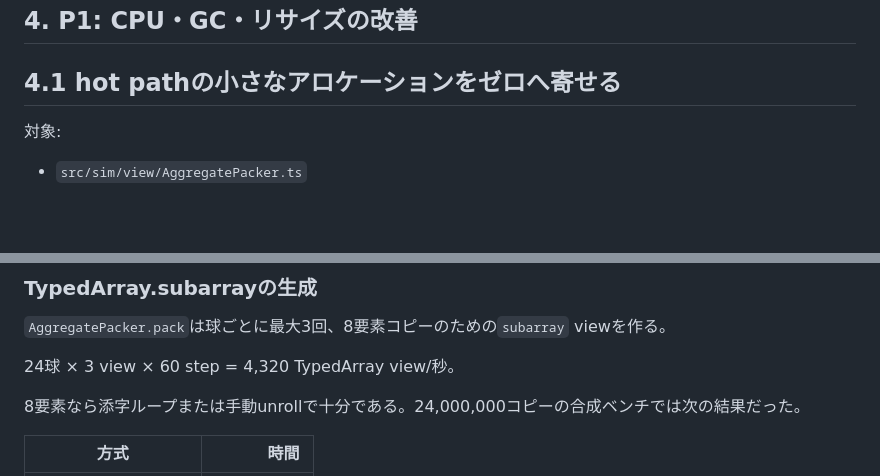
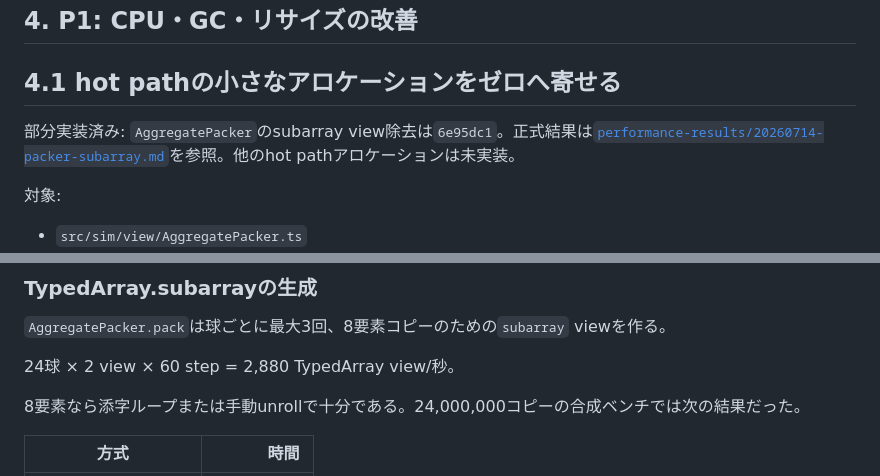
Before and after one commit to shimabox/mizu-ni-naru, a Markdown page: PERFORMANCE_REFACTORING.md, 2 parts joined by grey strips. Drawn GitHub-style; blank space fills up the shorter version.

Commit message:
docs: record packer allocation results

```diff
--- a/PERFORMANCE_REFACTORING.md
+++ b/PERFORMANCE_REFACTORING.md
@@ -443,6 +443,8 @@ shaderのループ上限とCPU選抜は `MAX_REFLECT_BUBBLES = 8` なのに、un
 
 ## 4.1 hot pathの小さなアロケーションをゼロへ寄せる
 
+部分実装済み: `AggregatePacker`のsubarray view除去は`6e95dc1`。正式結果は[`performance-results/20260714-packer-subarray.md`](performance-results/20260714-packer-subarray.md)を参照。他のhot pathアロケーションは未実装。
+
 対象:
 
 - `src/sim/view/AggregatePacker.ts`
@@ -457,7 +459,7 @@ shaderのループ上限とCPU選抜は `MAX_REFLECT_BUBBLES = 8` なのに、un
 
 `AggregatePacker.pack`は球ごとに最大3回、8要素コピーのための`subarray` viewを作る。
 
-24球 × 3 view × 60 step = 4,320 TypedArray view/秒。
+24球 × 2 view × 60 step = 2,880 TypedArray view/秒。
 
 8要素なら添字ループまたは手動unrollで十分である。24,000,000コピーの合成ベンチでは次の結果だった。
 
```
Also changed, not shown: performance-results/20260714-packer-subarray.md (added, +121 -0 lines).
